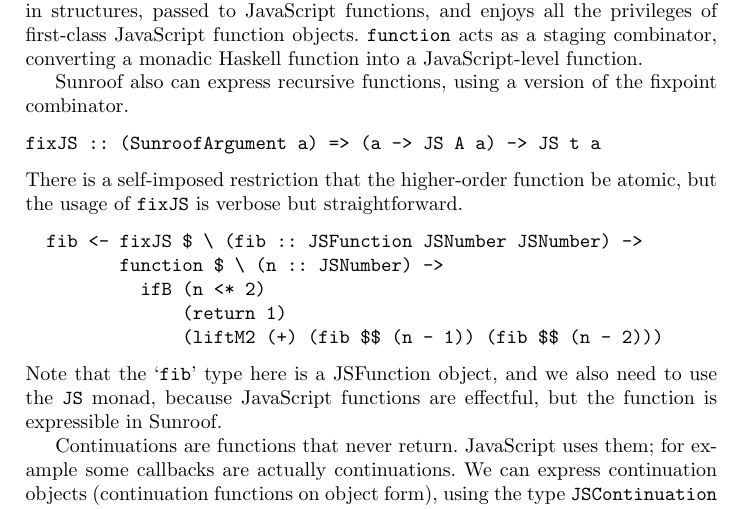
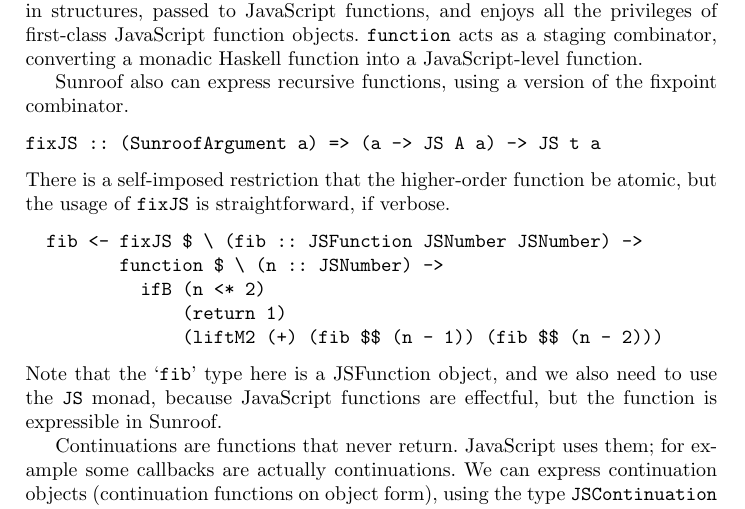
Before and after one commit to ku-fpg/paper-sunroof-tfp13, a LaTeX paper (sunroof.tex): part of page 9 of 16, cut so that both start at the same text. Compiled offline with pdfLaTeX.

Commit message:
Edits to section 5

```diff
--- a/sunroof.tex
+++ b/sunroof.tex
@@ -641,7 +641,7 @@ of the fixpoint combinator.
 fixJS :: (SunroofArgument a) => (a -> JS A a) -> JS t a
 \end{Code}
 There is a self-imposed restriction that the higher-order function be
-atomic, but the usage of \Src{fixJS} is verbose but straightforward.
+atomic, but the usage of \Src{fixJS} is straightforward, if verbose.
 \begin{Code}
   fib <- fixJS $ \ (fib :: JSFunction JSNumber JSNumber) ->
          function $ \ (n :: JSNumber) ->
```
